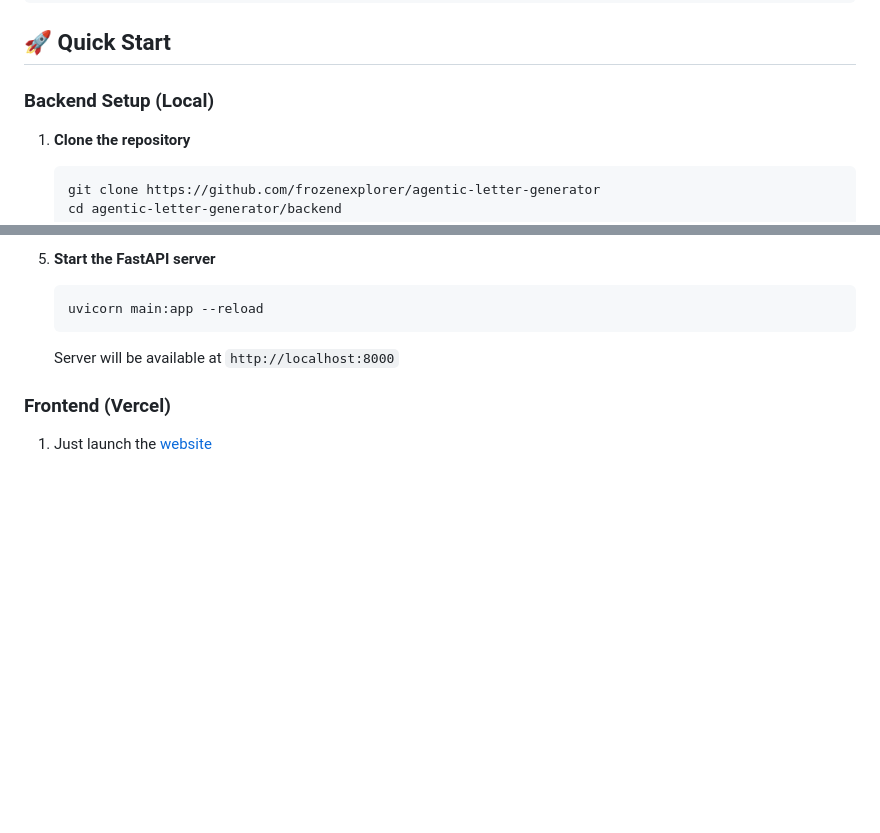
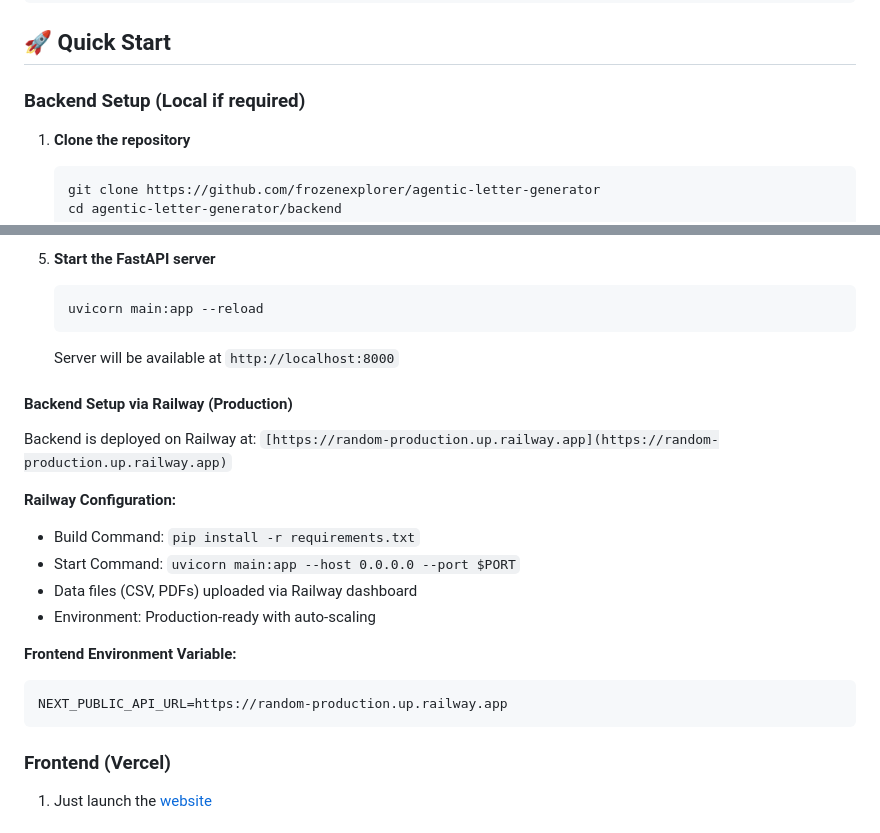
Before and after one commit to frozenexplorer/agentic-letter-generator, a Markdown page: README.md, 2 parts joined by grey strips. Drawn GitHub-style; blank space fills up the shorter version.

````diff
--- a/README.md
+++ b/README.md
@@ -49,7 +49,7 @@ agentic-letter-generator/
 
 ## 🚀 Quick Start
 
-### Backend Setup (Local)
+### Backend Setup (Local if required)
 
 1. **Clone the repository**
    ```bash
@@ -98,6 +98,21 @@ agentic-letter-generator/
    ```
 
    Server will be available at `http://localhost:8000`
+
+#### Backend Setup via Railway (Production)
+
+Backend is deployed on Railway at: `[https://random-production.up.railway.app](https://random-production.up.railway.app)`
+
+**Railway Configuration:**
+- Build Command: `pip install -r requirements.txt`
+- Start Command: `uvicorn main:app --host 0.0.0.0 --port $PORT`
+- Data files (CSV, PDFs) uploaded via Railway dashboard
+- Environment: Production-ready with auto-scaling
+
+**Frontend Environment Variable:**
+```bash
+NEXT_PUBLIC_API_URL=https://random-production.up.railway.app
+```
 
 ### Frontend (Vercel)
 
````
